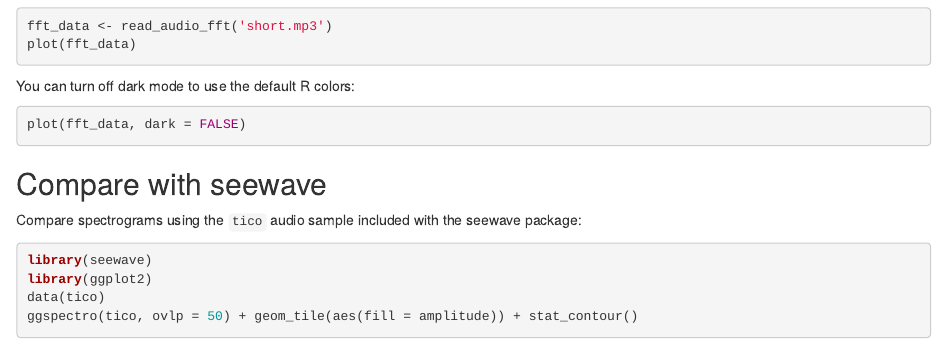
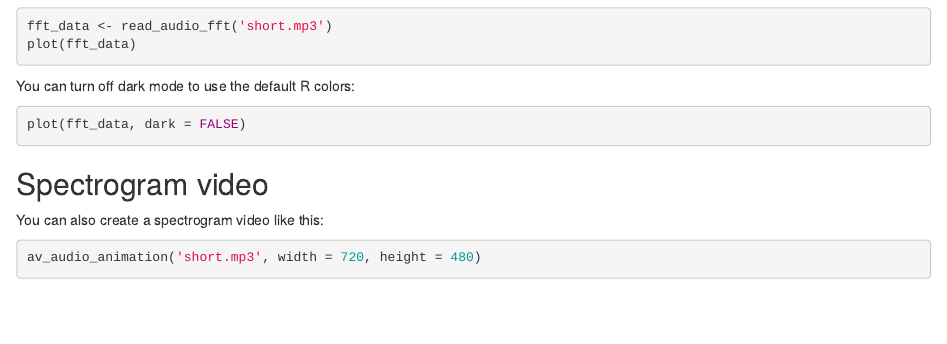
Before and after one commit to ropensci/av, an R Markdown document (vignettes/articles/spectrograms.Rmd): the page in a window 1100 px wide, from 270 px down. Rendered offline with R 4.5, knitr and Pandoc, with nearby package versions; the code chunks are not run, so their results and figures are left out.

Commit message:
Add spectrogram video

````diff
--- a/vignettes/articles/spectrograms.Rmd
+++ b/vignettes/articles/spectrograms.Rmd
@@ -38,3 +38,9 @@
 plot(fft_data, dark = FALSE)
 ```
 
+## Spectrogram video
+
+You can also create a spectrogram video like this:
+
+```r
+av_audio_animation('short.mp3', width = 720, height = 480)
````
Also changed, not shown: vignettes/articles/spectrograms.Rmd (7 more changed lines).
